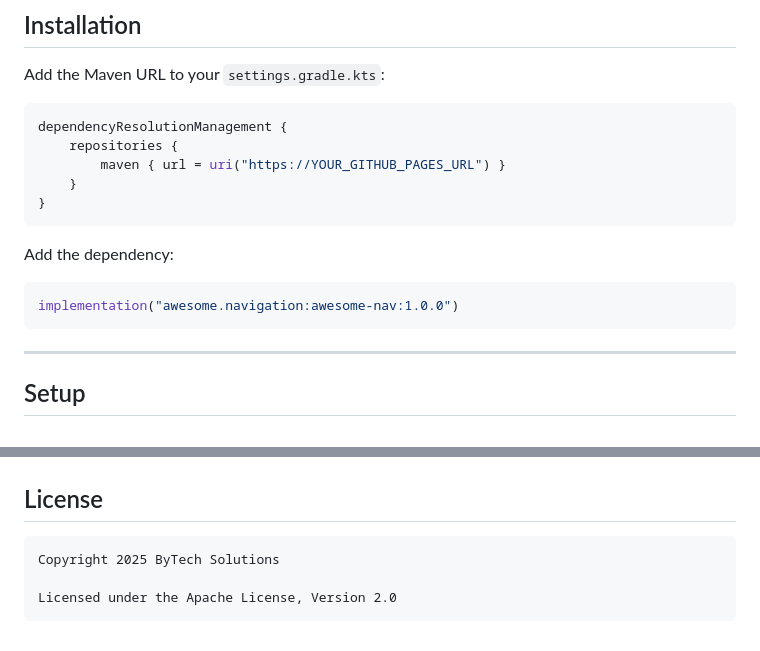
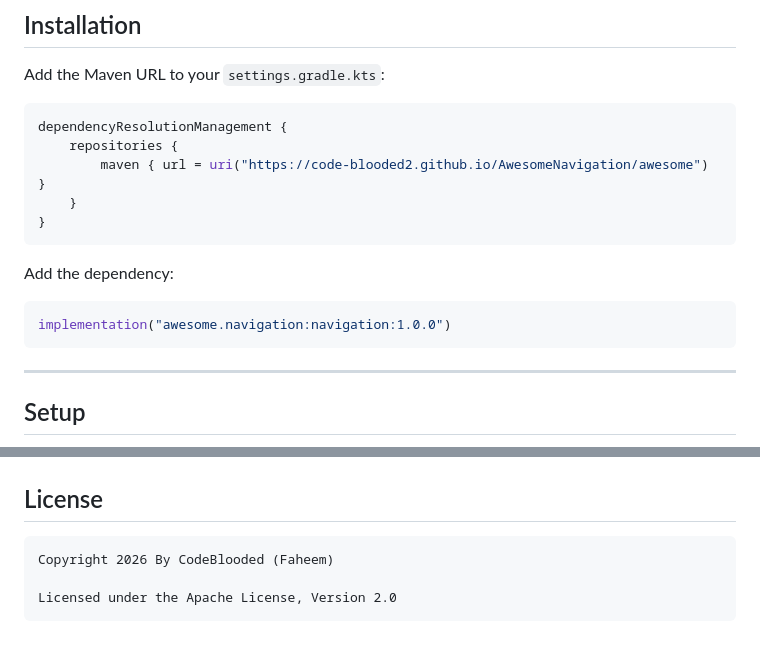
Before and after one commit to Code-Blooded2/AwesomeNavigation, a Markdown page: README.md, 2 parts joined by grey strips. GitHub-like rendering.

````diff
--- a/README.md
+++ b/README.md
@@ -38,7 +38,7 @@ Add the Maven URL to your `settings.gradle.kts`:
 ```kotlin
 dependencyResolutionManagement {
     repositories {
-        maven { url = uri("https://YOUR_GITHUB_PAGES_URL") }
+        maven { url = uri("https://code-blooded2.github.io/AwesomeNavigation/awesome") }
     }
 }
 ```
@@ -46,7 +46,7 @@ dependencyResolutionManagement {
 Add the dependency:
 
 ```kotlin
-implementation("awesome.navigation:awesome-nav:1.0.0")
+implementation("awesome.navigation:navigation:1.0.0")
 ```
 
 ---
@@ -302,7 +302,7 @@ sealed class AppRoute : NavRoute {
 ## License
 
 ```
-Copyright 2025 ByTech Solutions
+Copyright 2026 By CodeBlooded (Faheem)
 
 Licensed under the Apache License, Version 2.0
 ```
````
